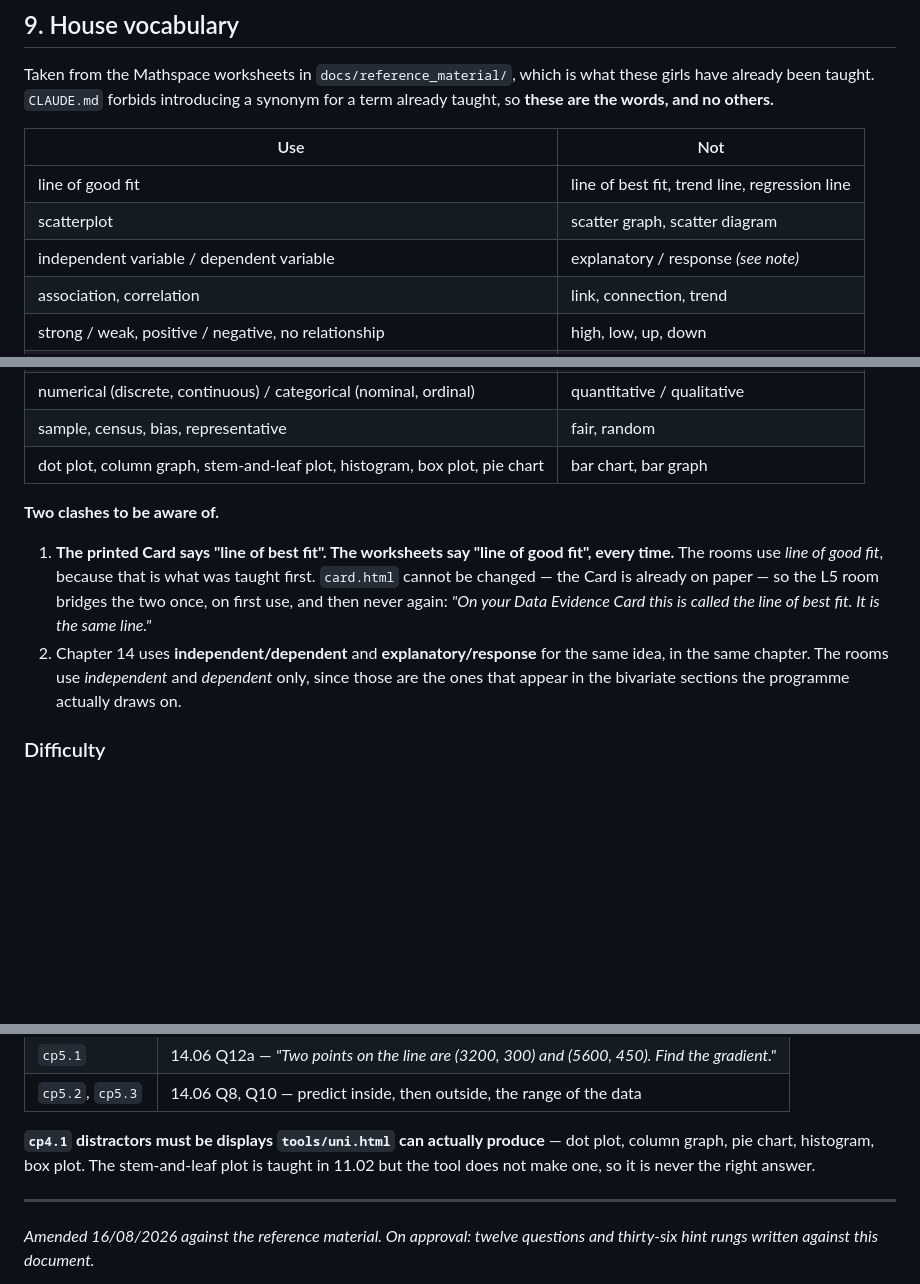
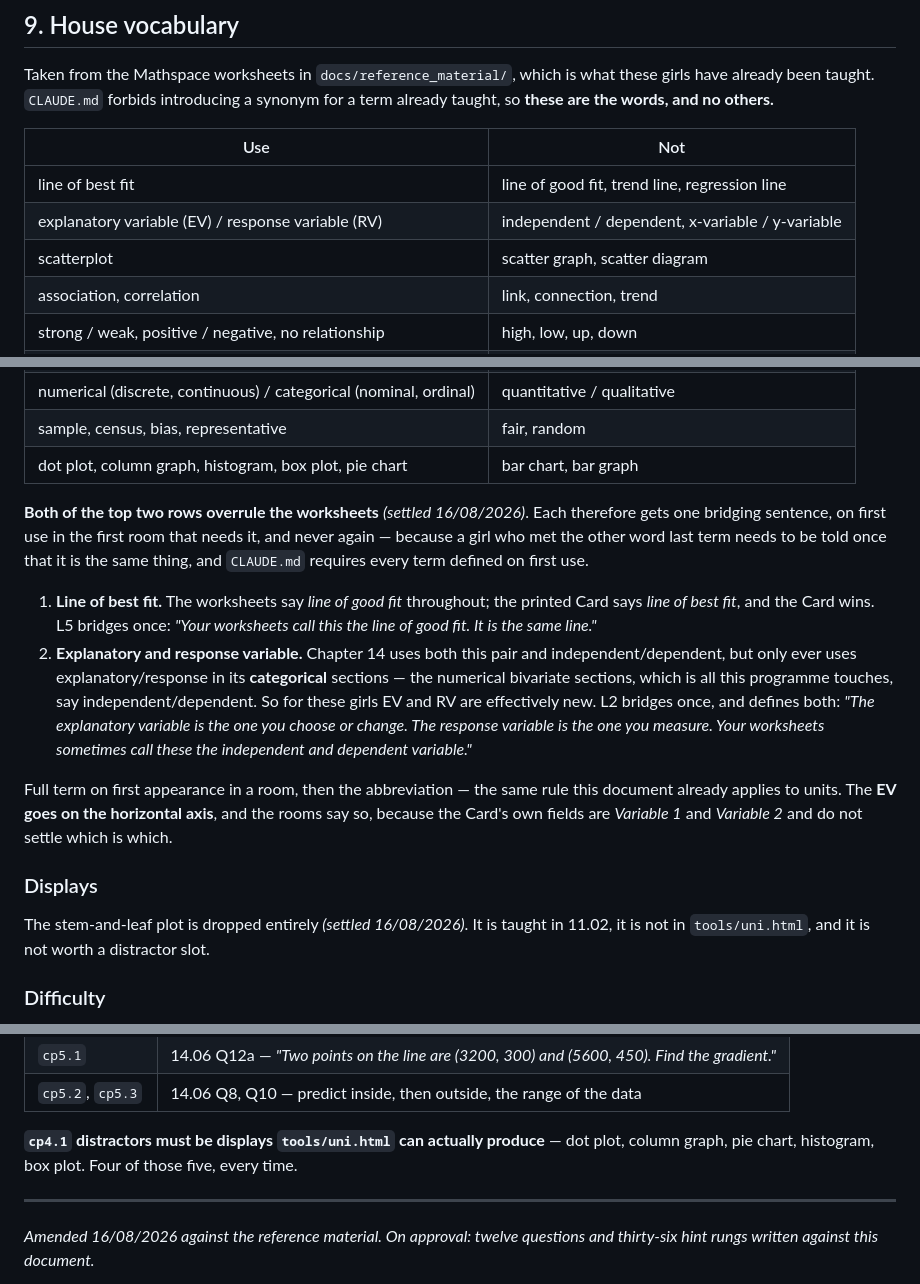
Before and after one commit to IGGS-tlelacheur/Y8EOYP2026, a Markdown page: docs/CHECKPOINT_CONTRACT.md, 3 parts joined by grey strips. Drawn GitHub-style; blank space fills up the shorter version.

Commit message:
Settle the vocabulary: line of best fit, EV and RV
Three calls from the client, all overruling the worksheets.

Line of best fit everywhere - the printed Card's term wins over the Mathspace
"line of good fit".

Explanatory variable and response variable everywhere, in place of independent
and dependent. Chapter 14 uses both pairs, but only ever uses EV/RV in its
categorical sections - the numerical bivariate sections these girls worked
through say independent/dependent - so for this cohort EV and RV are new and get
defined properly on first use.

Each of those gets exactly one bridging sentence, in the first room that needs
it, because a girl who met the other word last term has to be told once that it
is the same thing. Also recorded: the EV goes on the horizontal axis, which the
Card's own "Variable 1 / Variable 2" fields leave open.

Stem-and-leaf plots dropped. Taught in 11.02, absent from tools/uni.html, not
worth a distractor slot.

And Claim B's hidden variable is now allowed to be visible: Lesson 1 will claim
out loud that ice-cream sellers cause drought. Costs nothing - the Lesson 2 item
asks only for direction and strength, and "strong positive" is the honest answer
whether or not she has spotted the hot weather behind it. Lesson 6 becomes a
callback rather than a trap, which suits a room with no teacher in it better.

Co-Authored-By: Claude Opus 5 <noreply@anthropic.com>
Claude-Session: https://claude.ai/code/session_01QvZQhaUbx22bHvM7fv5m48

```diff
--- a/docs/CHECKPOINT_CONTRACT.md
+++ b/docs/CHECKPOINT_CONTRACT.md
@@ -246,9 +246,9 @@ a term already taught, so **these are the words, and no others.**
 
 | Use | Not |
 |---|---|
-| line of good fit | line of best fit, trend line, regression line |
+| line of best fit | line of good fit, trend line, regression line |
+| explanatory variable (EV) / response variable (RV) | independent / dependent, x-variable / y-variable |
 | scatterplot | scatter graph, scatter diagram |
-| independent variable / dependent variable | explanatory / response *(see note)* |
 | association, correlation | link, connection, trend |
 | strong / weak, positive / negative, no relationship | high, low, up, down |
 | linear / non-linear | straight, curved |
@@ -258,19 +258,34 @@ a term already taught, so **these are the words, and no others.**
 | gradient | slope, rate |
 | numerical (discrete, continuous) / categorical (nominal, ordinal) | quantitative / qualitative |
 | sample, census, bias, representative | fair, random |
-| dot plot, column graph, stem-and-leaf plot, histogram, box plot, pie chart | bar chart, bar graph |
+| dot plot, column graph, histogram, box plot, pie chart | bar chart, bar graph |
 
-**Two clashes to be aware of.**
+**Both of the top two rows overrule the worksheets** *(settled 16/08/2026)*. Each
+therefore gets one bridging sentence, on first use in the first room that needs it,
+and never again — because a girl who met the other word last term needs to be told
+once that it is the same thing, and `CLAUDE.md` requires every term defined on
+first use.
 
-1. **The printed Card says "line of best fit". The worksheets say "line of good
-   fit", every time.** The rooms use *line of good fit*, because that is what was
-   taught first. `card.html` cannot be changed — the Card is already on paper — so
-   the L5 room bridges the two once, on first use, and then never again: *"On your
-   Data Evidence Card this is called the line of best fit. It is the same line."*
-2. Chapter 14 uses **independent/dependent** and **explanatory/response** for the
-   same idea, in the same chapter. The rooms use *independent* and *dependent*
-   only, since those are the ones that appear in the bivariate sections the
-   programme actually draws on.
+1. **Line of best fit.** The worksheets say *line of good fit* throughout; the
+   printed Card says *line of best fit*, and the Card wins. L5 bridges once:
+   *"Your worksheets call this the line of good fit. It is the same line."*
+2. **Explanatory and response variable.** Chapter 14 uses both this pair and
+   independent/dependent, but only ever uses explanatory/response in its
+   **categorical** sections — the numerical bivariate sections, which is all this
+   programme touches, say independent/dependent. So for these girls EV and RV are
+   effectively new. L2 bridges once, and defines both: *"The explanatory variable
+   is the one you choose or change. The response variable is the one you measure.
+   Your worksheets sometimes call these the independent and dependent variable."*
+
+Full term on first appearance in a room, then the abbreviation — the same rule this
+document already applies to units. The **EV goes on the horizontal axis**, and the
+rooms say so, because the Card's own fields are *Variable 1* and *Variable 2* and
+do not settle which is which.
+
+### Displays
+
+The stem-and-leaf plot is dropped entirely *(settled 16/08/2026)*. It is taught in
+11.02, it is not in `tools/uni.html`, and it is not worth a distractor slot.
 
 ### Difficulty
 
@@ -295,8 +310,7 @@ one, so the format is never the difficulty:
 | `cp5.2`, `cp5.3` | 14.06 Q8, Q10 — predict inside, then outside, the range of the data |
 
 **`cp4.1` distractors must be displays `tools/uni.html` can actually produce** — dot
-plot, column graph, pie chart, histogram, box plot. The stem-and-leaf plot is taught
-in 11.02 but the tool does not make one, so it is never the right answer.
+plot, column graph, pie chart, histogram, box plot. Four of those five, every time.
 
 ---
 
```
Also changed, not shown: docs/BUILD_PLAN.md (+13 -0 lines).
